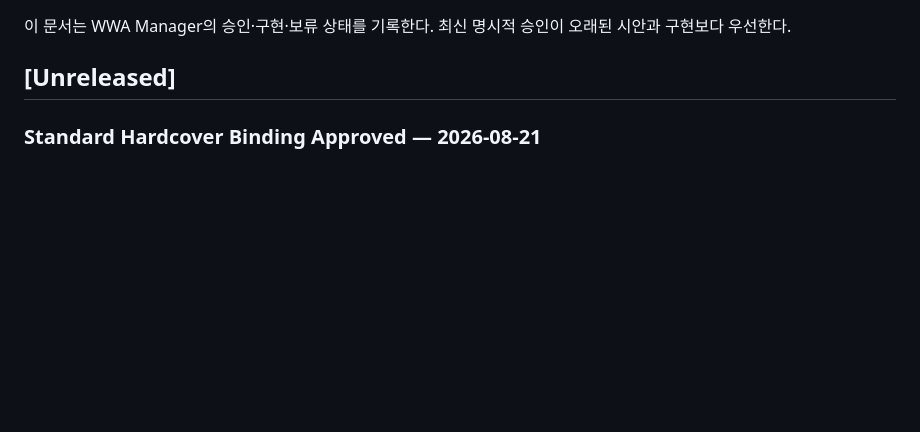
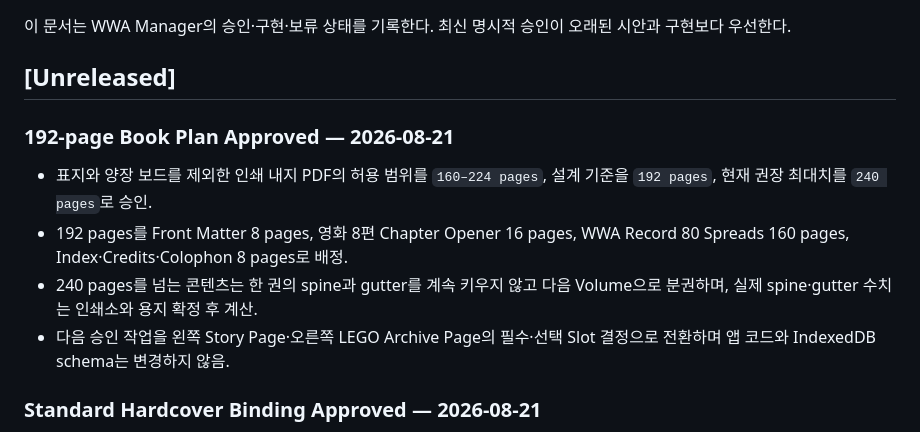
Before and after one commit to 2ggsrtzdfv-bot/WWA-Manager, a Markdown page: CHANGELOG.md, the part around the change. Drawn GitHub-style; blank space fills up the shorter version.

Commit message:
Approve 192-page book plan

```diff
--- a/CHANGELOG.md
+++ b/CHANGELOG.md
@@ -3,6 +3,13 @@
 이 문서는 WWA Manager의 승인·구현·보류 상태를 기록한다. 최신 명시적 승인이 오래된 시안과 구현보다 우선한다.
 
 ## [Unreleased]
+
+### 192-page Book Plan Approved — 2026-08-21
+
+- 표지와 양장 보드를 제외한 인쇄 내지 PDF의 허용 범위를 `160–224 pages`, 설계 기준을 `192 pages`, 현재 권장 최대치를 `240 pages`로 승인.
+- 192 pages를 Front Matter 8 pages, 영화 8편 Chapter Opener 16 pages, WWA Record 80 Spreads 160 pages, Index·Credits·Colophon 8 pages로 배정.
+- 240 pages를 넘는 콘텐츠는 한 권의 spine과 gutter를 계속 키우지 않고 다음 Volume으로 분권하며, 실제 spine·gutter 수치는 인쇄소와 용지 확정 후 계산.
+- 다음 승인 작업을 왼쪽 Story Page·오른쪽 LEGO Archive Page의 필수·선택 Slot 결정으로 전환하며 앱 코드와 IndexedDB schema는 변경하지 않음.
 
 ### Standard Hardcover Binding Approved — 2026-08-21
 
```
Also changed, not shown: WWA_PROTOCOL.md (+8 -7 lines).
